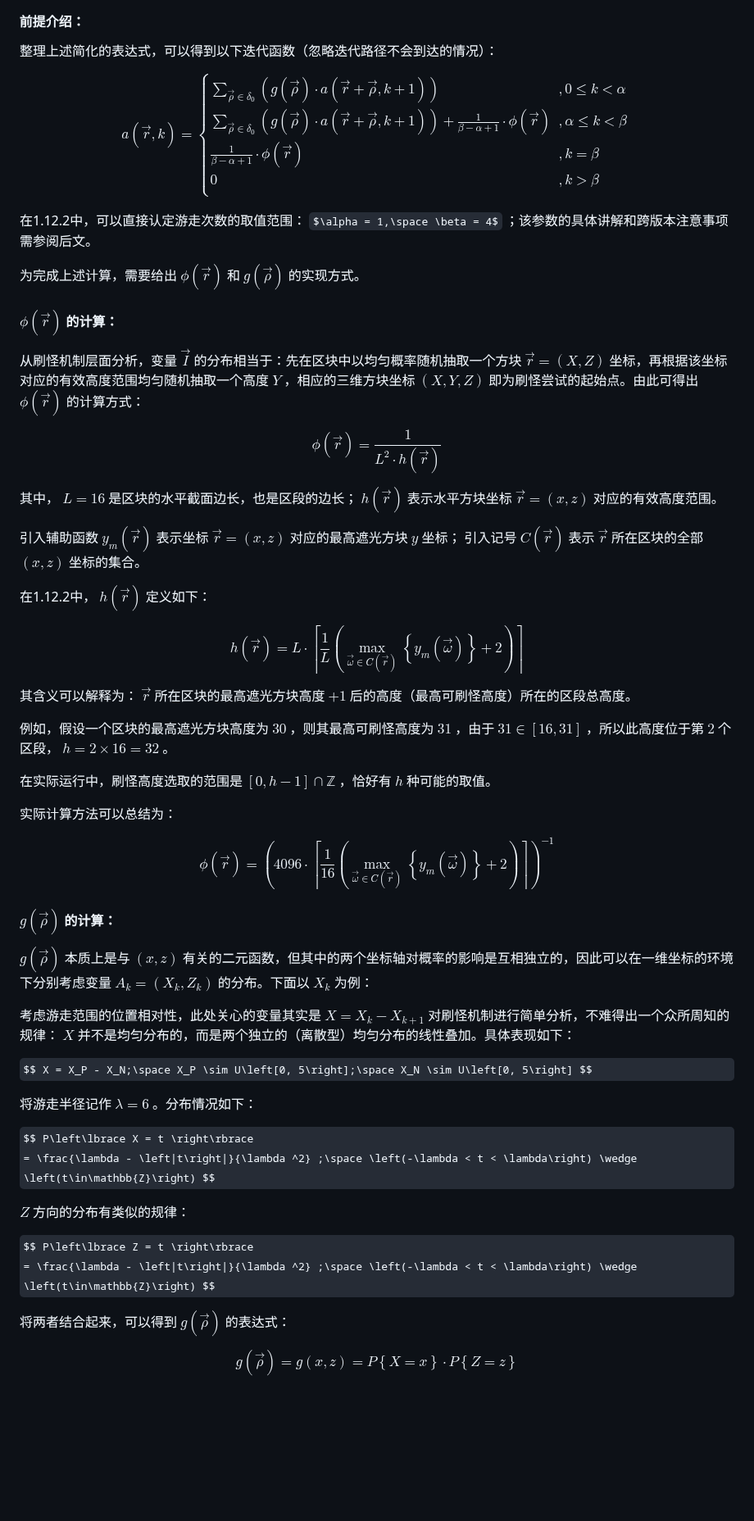
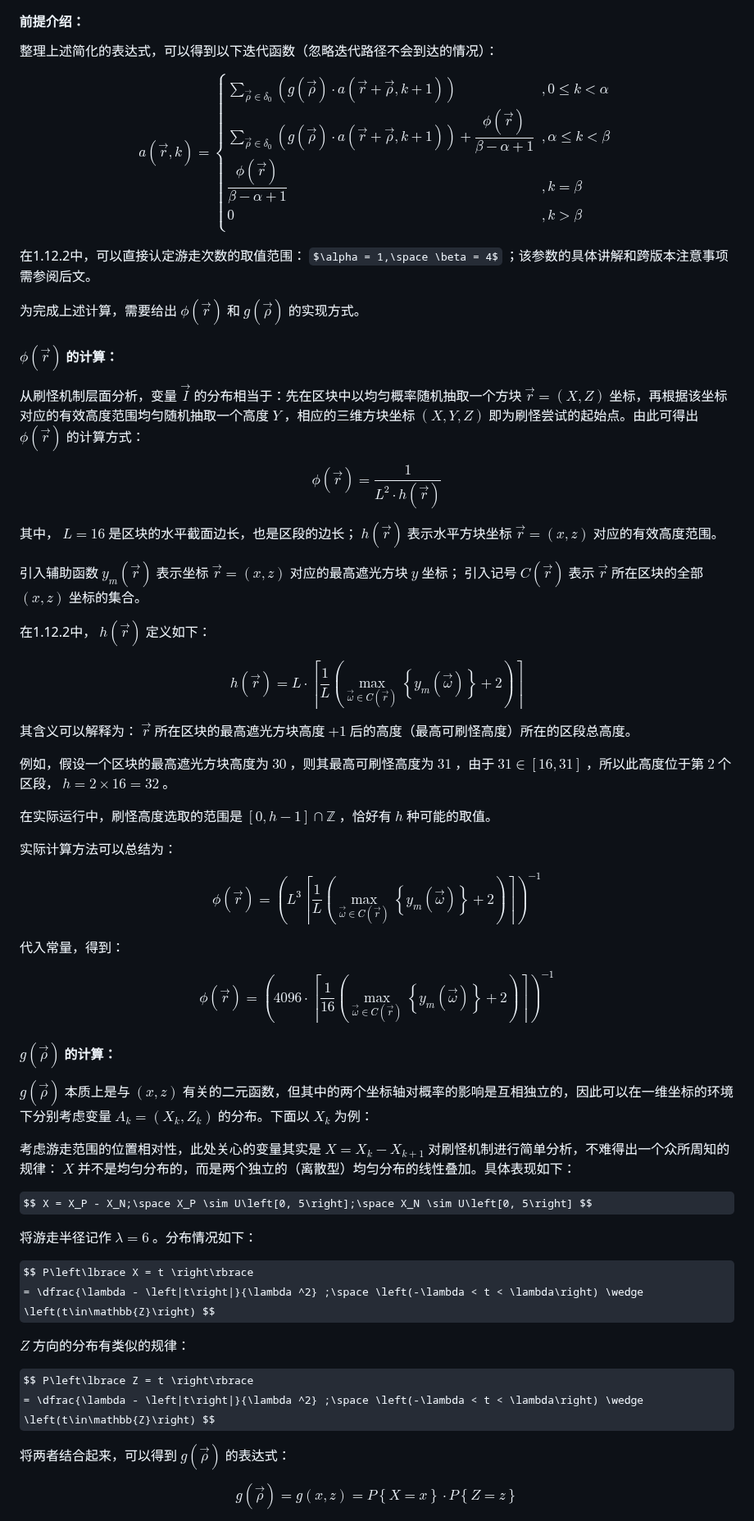
Before and after one commit to Rainyaphthyl/technical-minecraft-essays, a Markdown page: Spawning_Probability/Spawning_Probability.md, the part around one of its changes. Shown at 82% size. GitHub-like rendering; some formulas as TeX source; blank space fills up the shorter version.

```diff
--- a/Spawning_Probability/Spawning_Probability.md
+++ b/Spawning_Probability/Spawning_Probability.md
@@ -198,8 +200,8 @@ $$ a\left(\vec{r}, k\right)
     g\left(\vec{\rho}\right)
     \cdot a\left(\vec{r} + \vec{\rho}, k+1\right)
 \right)}
-+ \frac{1}{\beta -\alpha +1} \cdot \phi\left(\vec{r}\right) &, \alpha \leq k < \beta \\
-\frac{1}{\beta -\alpha +1} \cdot \phi\left(\vec{r}\right) &, k = \beta \\
++ \dfrac{\phi\left(\vec{r}\right)}{\beta -\alpha +1} &, \alpha \leq k < \beta \\
+\dfrac{\phi\left(\vec{r}\right)}{\beta -\alpha +1} &, k = \beta \\
 0 &, k > \beta \\
 \end{cases} $$
 
@@ -211,7 +213,7 @@ $$ a\left(\vec{r}, k\right)
 
 从刷怪机制层面分析，变量 $\vec{I}$ 的分布相当于：先在区块中以均匀概率随机抽取一个方块 $\vec{r} = \left(X, Z\right)$ 坐标，再根据该坐标对应的有效高度范围均匀随机抽取一个高度 $Y$ ，相应的三维方块坐标 $\left(X, Y, Z\right)$ 即为刷怪尝试的起始点。由此可得出 $\phi\left(\vec{r}\right)$ 的计算方式：
 
-$$ \phi\left(\vec{r}\right) = \frac{1}{L^2\cdot h\left(\vec{r}\right)}$$
+$$ \phi\left(\vec{r}\right) = \dfrac{1}{L^2\cdot h\left(\vec{r}\right)}$$
 
 其中， $L = 16$ 是区块的水平截面边长，也是区段的边长； $h\left(\vec{r}\right)$ 表示水平方块坐标 $\vec{r} = \left(x, z\right)$ 对应的有效高度范围。
 
@@ -220,7 +222,7 @@ $$ \phi\left(\vec{r}\right) = \frac{1}{L^2\cdot h\left(\vec{r}\right)}$$
 在1.12.2中， $h\left(\vec{r}\right)$ 定义如下：
 
 $$ h\left(\vec{r}\right)
-= L \cdot \left\lceil\frac{1}{L}
+= L \cdot \left\lceil\dfrac{1}{L}
 \left(\max_{\vec{\omega}\in C\left(\vec{r}\right)}\left\lbrace
     y_m\left(\vec{\omega}\right)
 \right\rbrace + 2\right)\right\rceil $$
@@ -233,8 +235,16 @@ $$ h\left(\vec{r}\right)
 
 实际计算方法可以总结为：
 
+$$ \phi\left(\vec{r}\right) = \left(L^3
+\left\lceil\dfrac{1}{L}
+\left(\max_{\vec{\omega}\in C\left(\vec{r}\right)}\left\lbrace
+    y_m\left(\vec{\omega}\right)
+\right\rbrace + 2\right)\right\rceil\right)^{-1}$$
+
+代入常量，得到：
+
 $$ \phi\left(\vec{r}\right) = \left(4096\cdot
-\left\lceil\frac{1}{16}
+\left\lceil\dfrac{1}{16}
 \left(\max_{\vec{\omega}\in C\left(\vec{r}\right)}\left\lbrace
     y_m\left(\vec{\omega}\right)
 \right\rbrace + 2\right)\right\rceil\right)^{-1}$$
@@ -250,12 +260,12 @@ $$ X = X_P - X_N;\space X_P \sim U\left[0, 5\right];\space X_N \sim U\left[0, 5\
 将游走半径记作  $\lambda = 6$ 。分布情况如下：
 
 $$ P\left\lbrace X = t \right\rbrace
-= \frac{\lambda - \left|t\right|}{\lambda ^2} ;\space \left(-\lambda < t < \lambda\right) \wedge \left(t\in\mathbb{Z}\right) $$
+= \dfrac{\lambda - \left|t\right|}{\lambda ^2} ;\space \left(-\lambda < t < \lambda\right) \wedge \left(t\in\mathbb{Z}\right) $$
 
 $Z$ 方向的分布有类似的规律：
 
 $$ P\left\lbrace Z = t \right\rbrace
-= \frac{\lambda - \left|t\right|}{\lambda ^2} ;\space \left(-\lambda < t < \lambda\right) \wedge \left(t\in\mathbb{Z}\right) $$
+= \dfrac{\lambda - \left|t\right|}{\lambda ^2} ;\space \left(-\lambda < t < \lambda\right) \wedge \left(t\in\mathbb{Z}\right) $$
 
 将两者结合起来，可以得到 $g\left(\vec{\rho}\right)$ 的表达式：
 
```
Also changed, not shown: other parts of Spawning_Probability/Spawning_Probability.md (+98 -15 lines).
